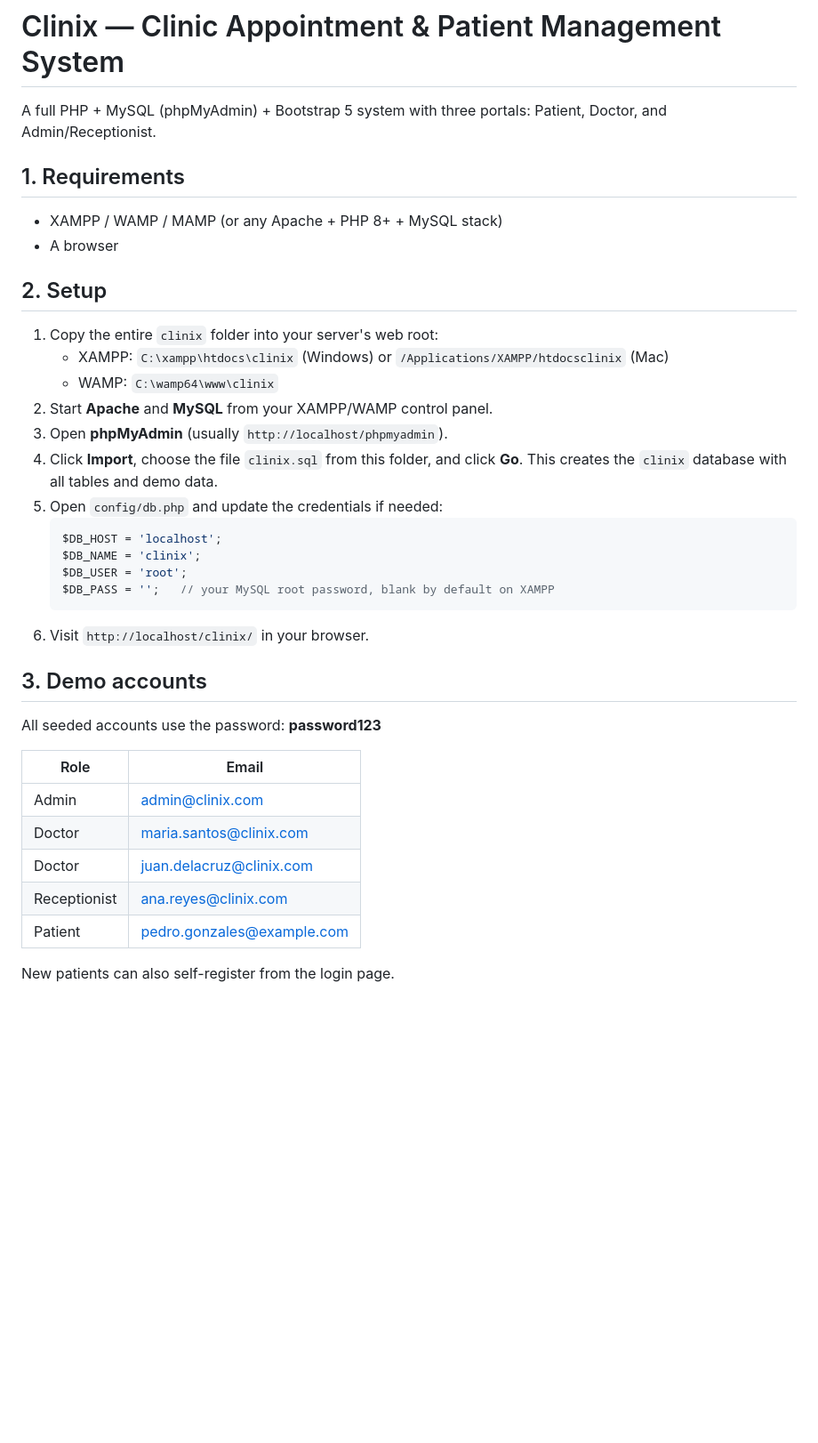
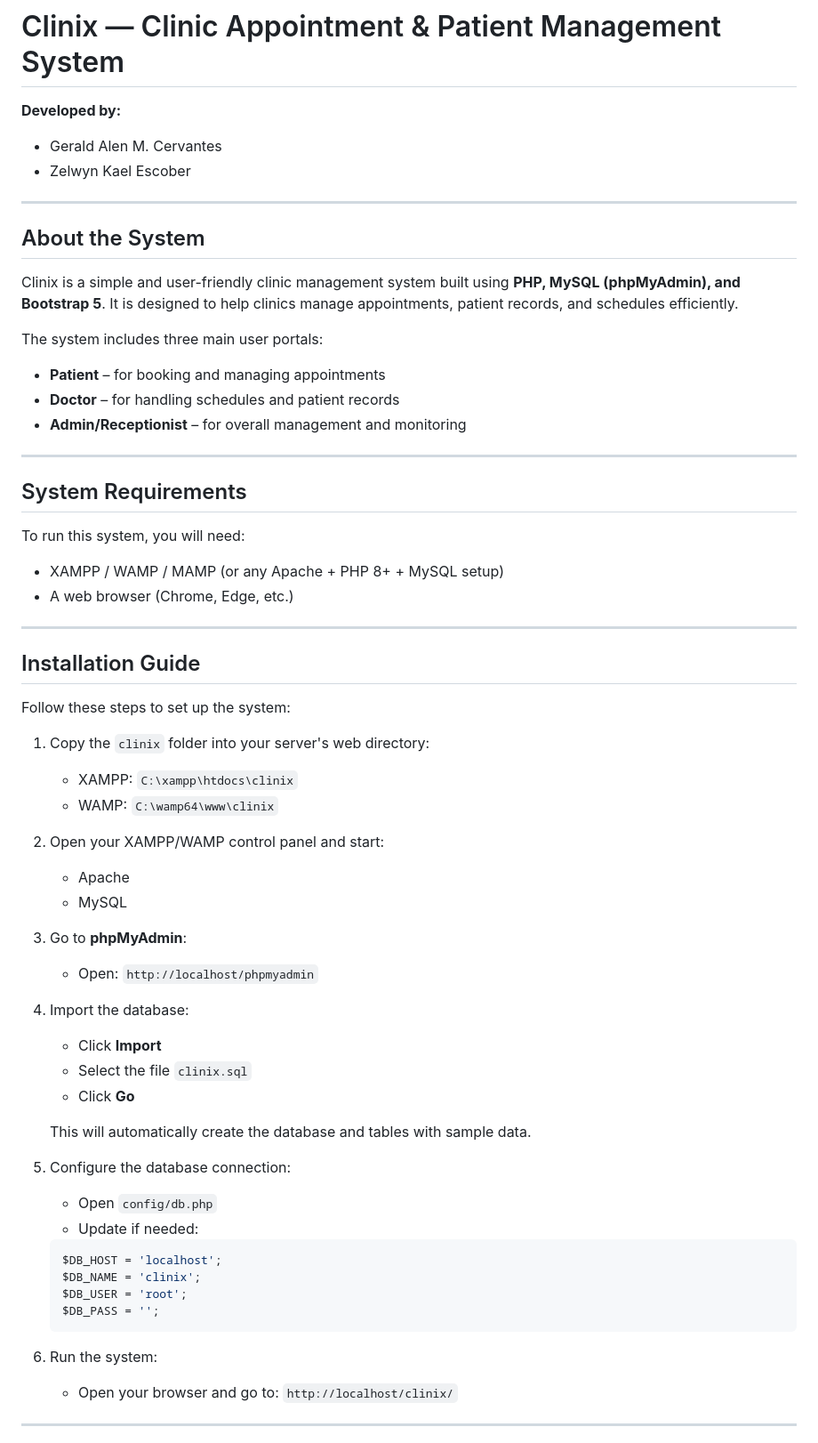
Before and after one commit to Alen332/Clinix, a Markdown page: README.md, the part around one of its changes. Shown at 89% size. Drawn GitHub-style; blank space fills up the shorter version.

````diff
--- a/README.md
+++ b/README.md
@@ -1,40 +1,75 @@
 # Clinix — Clinic Appointment & Patient Management System
 
-A full PHP + MySQL (phpMyAdmin) + Bootstrap 5 system with three portals:
-Patient, Doctor, and Admin/Receptionist.
+**Developed by:**
 
-## 1. Requirements
-- XAMPP / WAMP / MAMP (or any Apache + PHP 8+ + MySQL stack)
-- A browser
+* Gerald Alen M. Cervantes
+* Zelwyn Kael Escober
 
-## 2. Setup
+---
 
-1. Copy the entire `clinix` folder into your server's web root:
-   - XAMPP: `C:\xampp\htdocs\clinix` (Windows) or `/Applications/XAMPP/htdocsclinix` (Mac)
-   - WAMP: `C:\wamp64\www\clinix`
-2. Start **Apache** and **MySQL** from your XAMPP/WAMP control panel.
-3. Open **phpMyAdmin** (usually `http://localhost/phpmyadmin`).
-4. Click **Import**, choose the file `clinix.sql` from this folder, and click **Go**.
-   This creates the `clinix` database with all tables and demo data.
-5. Open `config/db.php` and update the credentials if needed:
+## About the System
+
+Clinix is a simple and user-friendly clinic management system built using **PHP, MySQL (phpMyAdmin), and Bootstrap 5**. It is designed to help clinics manage appointments, patient records, and schedules efficiently.
+
+The system includes three main user portals:
+
+* **Patient** – for booking and managing appointments
+* **Doctor** – for handling schedules and patient records
+* **Admin/Receptionist** – for overall management and monitoring
+
+---
+
+## System Requirements
+
+To run this system, you will need:
+
+* XAMPP / WAMP / MAMP (or any Apache + PHP 8+ + MySQL setup)
+* A web browser (Chrome, Edge, etc.)
+
+---
+
+## Installation Guide
+
+Follow these steps to set up the system:
+
+1. Copy the `clinix` folder into your server's web directory:
+
+   * XAMPP: `C:\xampp\htdocs\clinix`
+   * WAMP: `C:\wamp64\www\clinix`
+
+2. Open your XAMPP/WAMP control panel and start:
+
+   * Apache
+   * MySQL
+
+3. Go to **phpMyAdmin**:
+
+   * Open: `http://localhost/phpmyadmin`
+
+4. Import the database:
+
+   * Click **Import**
+   * Select the file `clinix.sql`
+   * Click **Go**
+
+   This will automatically create the database and tables with sample data.
+
+5. Configure the database connection:
+
+   * Open `config/db.php`
+   * Update if needed:
+
    ```php
    $DB_HOST = 'localhost';
    $DB_NAME = 'clinix';
    $DB_USER = 'root';
-   $DB_PASS = '';   // your MySQL root password, blank by default on XAMPP
+   $DB_PASS = '';
    ```
-6. Visit `http://localhost/clinix/` in your browser.
 
-## 3. Demo accounts
-All seeded accounts use the password: **password123**
+6. Run the system:
 
-| Role         | Email                          |
-|--------------|---------------------------------|
-| Admin        | admin@clinix.com                |
-| Doctor       | maria.santos@clinix.com         |
-| Doctor       | juan.delacruz@clinix.com        |
-| Receptionist | ana.reyes@clinix.com            |
-| Patient      | pedro.gonzales@example.com      |
+   * Open your browser and go to:
+     `http://localhost/clinix/`
 
-New patients can also self-register from the login page.
+---
 
````
Also changed, not shown: other parts of README.md (+201 -22 lines).
